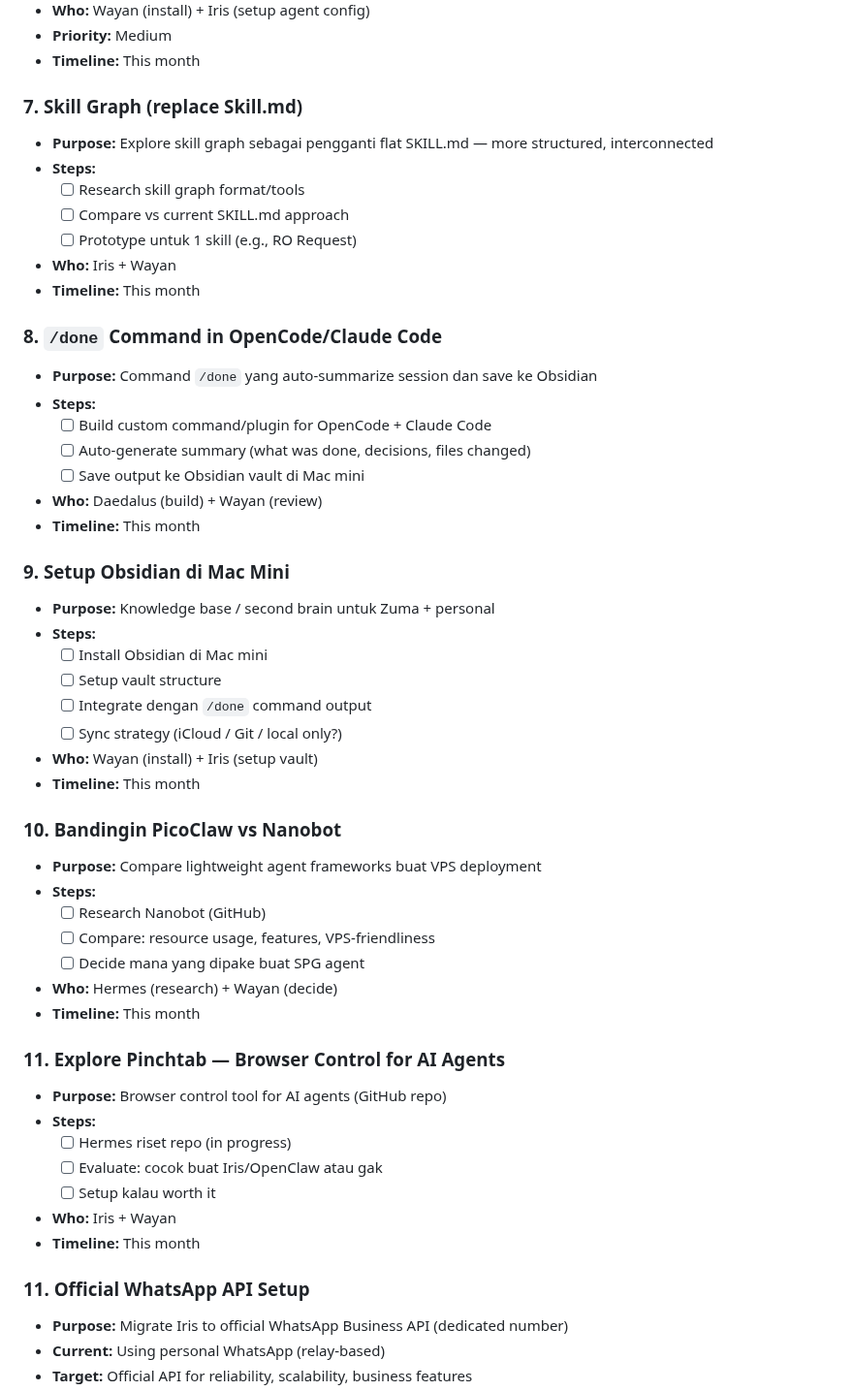
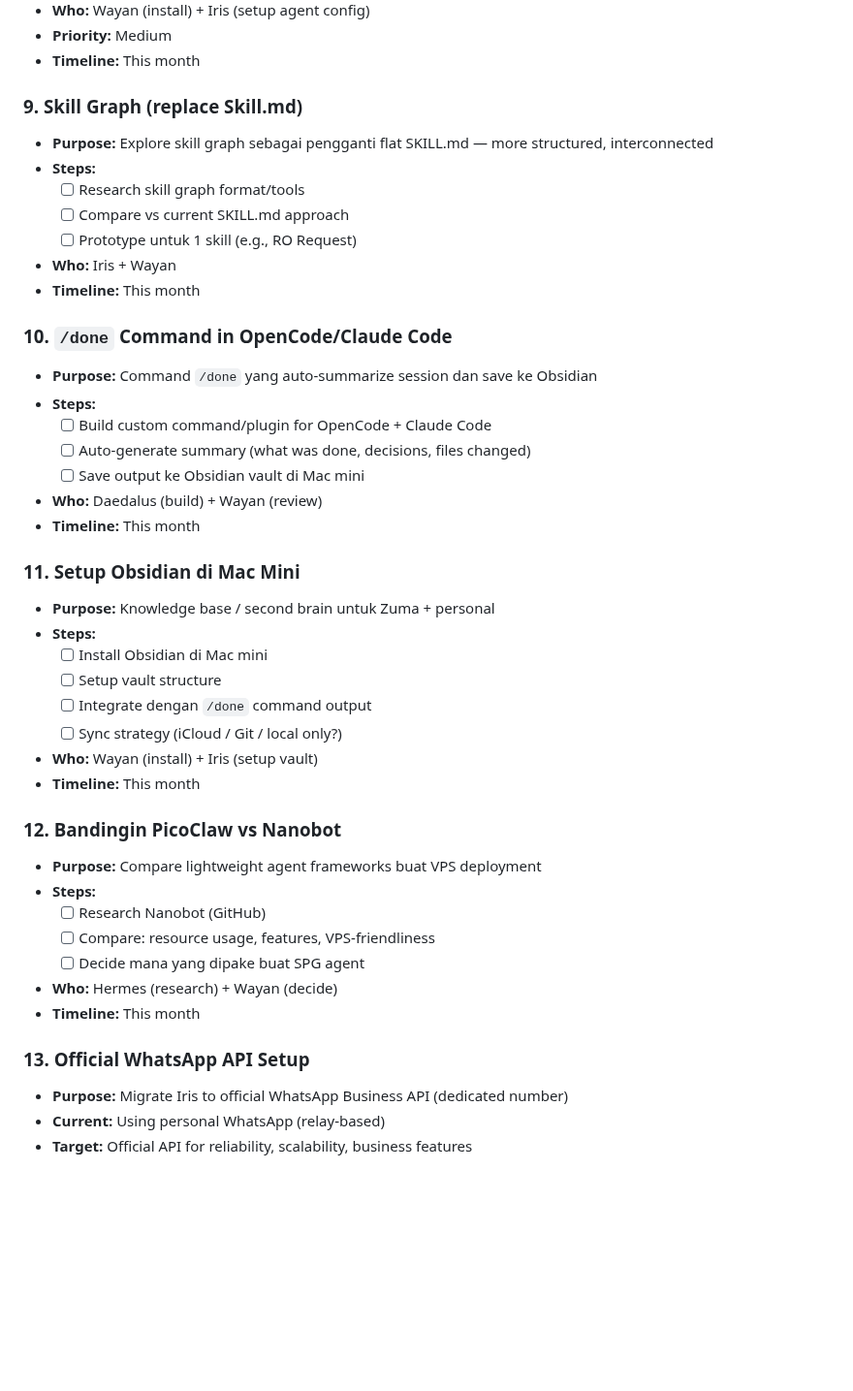
Before and after one commit to database-zuma/iris-openclaw-template, a Markdown page: PENDING.md, the part around one of its changes. Shown at 97% size. Drawn GitHub-style; blank space fills up the shorter version.

```diff
--- a/PENDING.md
+++ b/PENDING.md
@@ -156,7 +136,7 @@
 - **Priority:** Medium
 - **Timeline:** This month
 
-### 7. Skill Graph (replace Skill.md)
+### 9. Skill Graph (replace Skill.md)
 - **Purpose:** Explore skill graph sebagai pengganti flat SKILL.md — more structured, interconnected
 - **Steps:**
   - [ ] Research skill graph format/tools
@@ -165,7 +145,7 @@
 - **Who:** Iris + Wayan
 - **Timeline:** This month
 
-### 8. `/done` Command in OpenCode/Claude Code
+### 10. `/done` Command in OpenCode/Claude Code
 - **Purpose:** Command `/done` yang auto-summarize session dan save ke Obsidian
 - **Steps:**
   - [ ] Build custom command/plugin for OpenCode + Claude Code
@@ -174,7 +154,7 @@
 - **Who:** Daedalus (build) + Wayan (review)
 - **Timeline:** This month
 
-### 9. Setup Obsidian di Mac Mini
+### 11. Setup Obsidian di Mac Mini
 - **Purpose:** Knowledge base / second brain untuk Zuma + personal
 - **Steps:**
   - [ ] Install Obsidian di Mac mini
@@ -184,7 +164,7 @@
 - **Who:** Wayan (install) + Iris (setup vault)
 - **Timeline:** This month
 
-### 10. Bandingin PicoClaw vs Nanobot
+### 12. Bandingin PicoClaw vs Nanobot
 - **Purpose:** Compare lightweight agent frameworks buat VPS deployment
 - **Steps:**
   - [ ] Research Nanobot (GitHub)
@@ -193,16 +173,7 @@
 - **Who:** Hermes (research) + Wayan (decide)
 - **Timeline:** This month
 
-### 11. Explore Pinchtab — Browser Control for AI Agents
-- **Purpose:** Browser control tool for AI agents (GitHub repo)
-- **Steps:**
-  - [ ] Hermes riset repo (in progress)
-  - [ ] Evaluate: cocok buat Iris/OpenClaw atau gak
-  - [ ] Setup kalau worth it
-- **Who:** Iris + Wayan
-- **Timeline:** This month
-
-### 11. Official WhatsApp API Setup
+### 13. Official WhatsApp API Setup
 - **Purpose:** Migrate Iris to official WhatsApp Business API (dedicated number)
 - **Current:** Using personal WhatsApp (relay-based)
 - **Target:** Official API for reliability, scalability, business features
```
Also changed, not shown: other parts of PENDING.md (+8 -28 lines).
